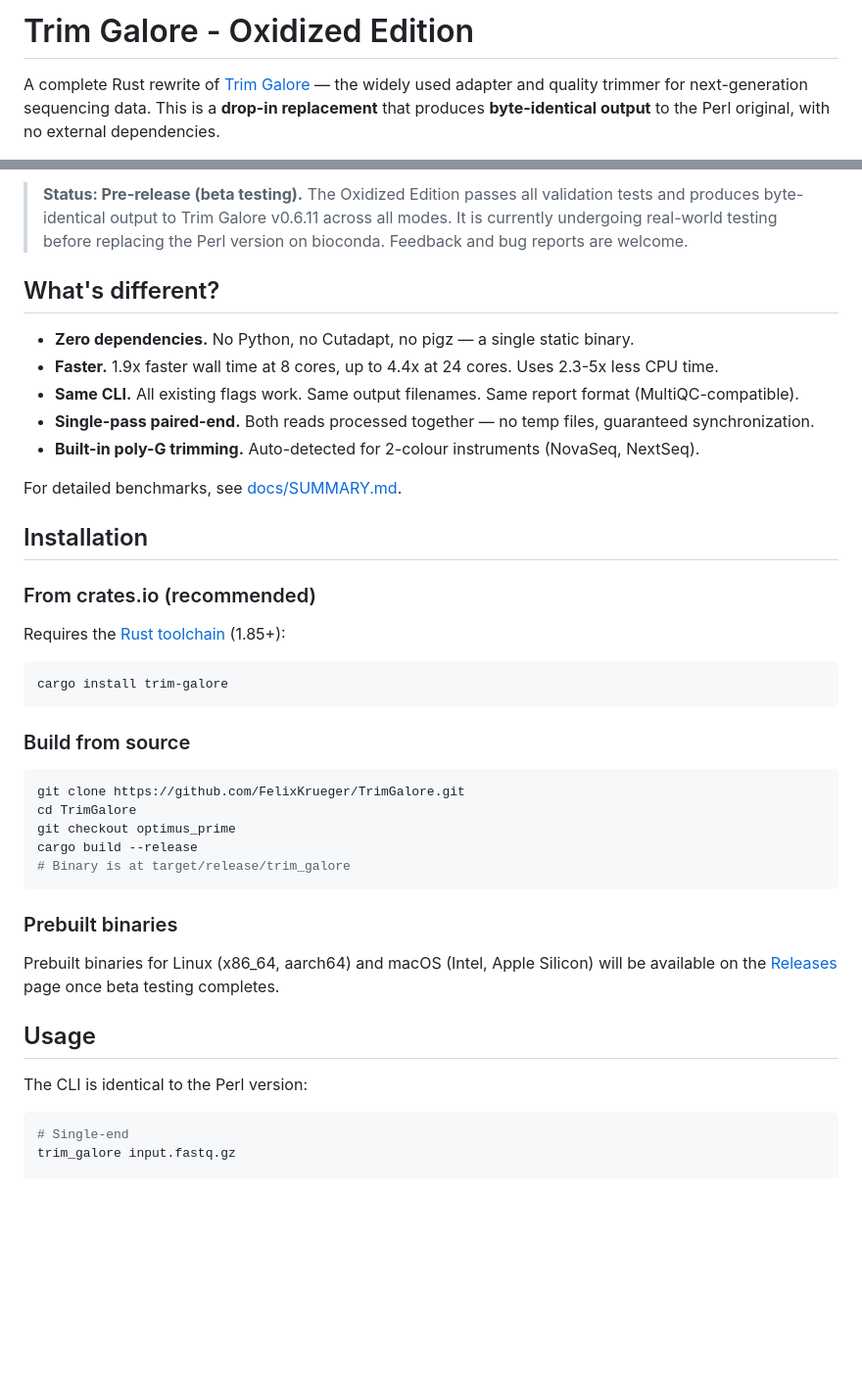
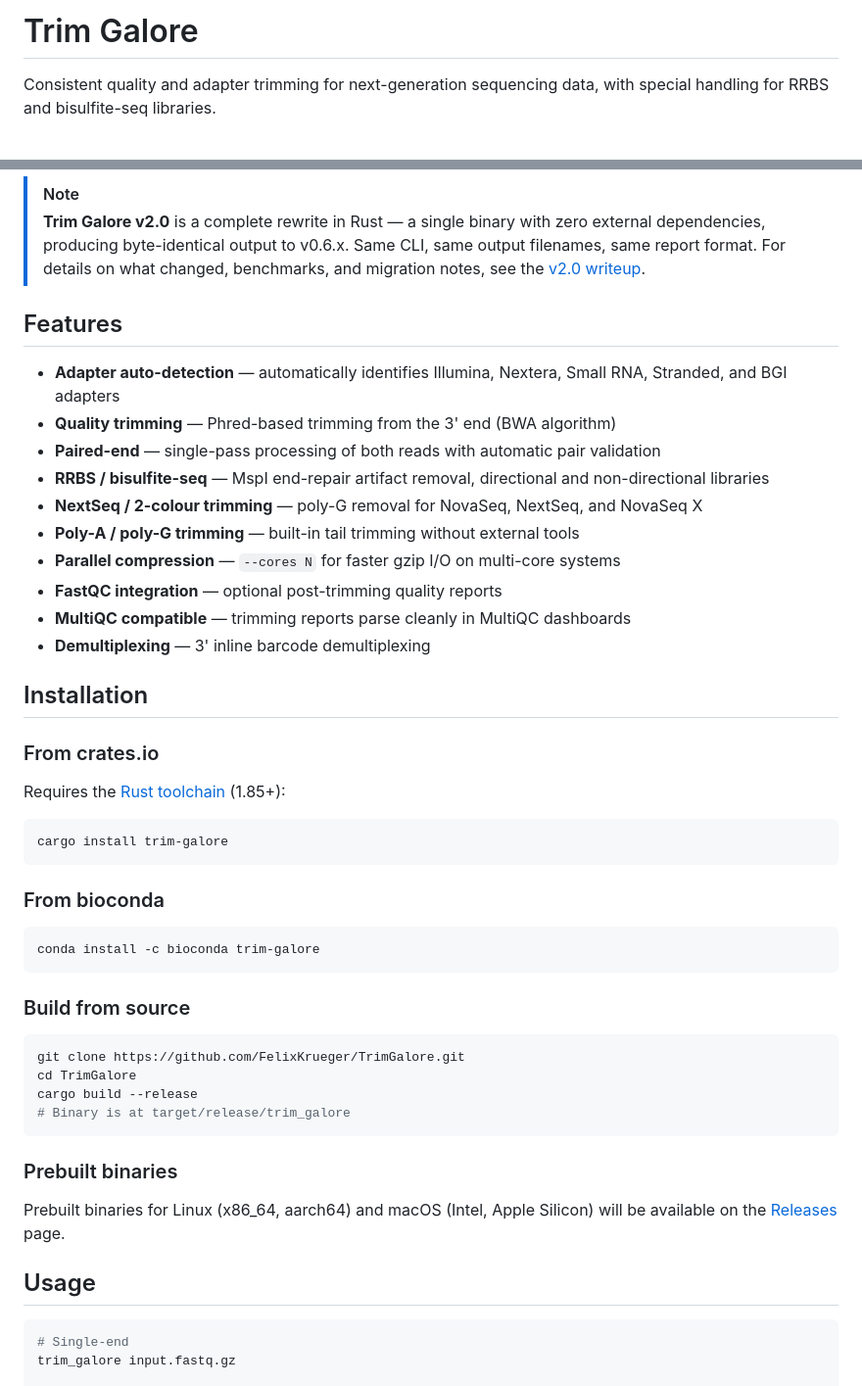
Before and after one commit to FelixKrueger/TrimGalore, a Markdown page: README.md, 2 parts joined by grey strips. Shown at 98% size. GitHub-like rendering; blank space fills up the shorter version.

````diff
--- a/README.md
+++ b/README.md
@@ -1,6 +1,6 @@
-# Trim Galore - Oxidized Edition
+# Trim Galore
 
-A complete Rust rewrite of [Trim Galore](https://github.com/FelixKrueger/TrimGalore/tree/master) — the widely used adapter and quality trimmer for next-generation sequencing data. This is a **drop-in replacement** that produces **byte-identical output** to the Perl original, with no external dependencies.
+Consistent quality and adapter trimming for next-generation sequencing data, with special handling for RRBS and bisulfite-seq libraries.
 
 [![CI](https://github.com/FelixKrueger/TrimGalore/actions/workflows/ci.yml/badge.svg?branch=optimus_prime)](https://github.com/FelixKrueger/TrimGalore/actions/workflows/ci.yml)
 [![Crates.io](https://img.shields.io/crates/v/trim-galore)](https://crates.io/crates/trim-galore)
@@ -7,19 +8,23 @@ A complete Rust rewrite of [Trim Galore](https://github.com/FelixKrueger/TrimGal
 
-> **Status: Pre-release (beta testing).** The Oxidized Edition passes all validation tests and produces byte-identical output to Trim Galore v0.6.11 across all modes. It is currently undergoing real-world testing before replacing the Perl version on bioconda. Feedback and bug reports are welcome.
+> [!NOTE]
+> **Trim Galore v2.0** is a complete rewrite in Rust — a single binary with zero external dependencies, producing byte-identical output to v0.6.x. Same CLI, same output filenames, same report format. For details on what changed, benchmarks, and migration notes, see the [v2.0 writeup](docs/SUMMARY.md).
 
-## What's different?
+## Features
 
-- **Zero dependencies.** No Python, no Cutadapt, no pigz — a single static binary.
-- **Faster.** 1.9x faster wall time at 8 cores, up to 4.4x at 24 cores. Uses 2.3-5x less CPU time.
-- **Same CLI.** All existing flags work. Same output filenames. Same report format (MultiQC-compatible).
-- **Single-pass paired-end.** Both reads processed together — no temp files, guaranteed synchronization.
-- **Built-in poly-G trimming.** Auto-detected for 2-colour instruments (NovaSeq, NextSeq).
-
-For detailed benchmarks, see [docs/SUMMARY.md](docs/SUMMARY.md).
+- **Adapter auto-detection** — automatically identifies Illumina, Nextera, Small RNA, Stranded, and BGI adapters
+- **Quality trimming** — Phred-based trimming from the 3' end (BWA algorithm)
+- **Paired-end** — single-pass processing of both reads with automatic pair validation
+- **RRBS / bisulfite-seq** — MspI end-repair artifact removal, directional and non-directional libraries
+- **NextSeq / 2-colour trimming** — poly-G removal for NovaSeq, NextSeq, and NovaSeq X
+- **Poly-A / poly-G trimming** — built-in tail trimming without external tools
+- **Parallel compression** — `--cores N` for faster gzip I/O on multi-core systems
+- **FastQC integration** — optional post-trimming quality reports
+- **MultiQC compatible** — trimming reports parse cleanly in MultiQC dashboards
+- **Demultiplexing** — 3' inline barcode demultiplexing
 
 ## Installation
 
-### From crates.io (recommended)
+### From crates.io
 
 Requires the [Rust toolchain](https://rustup.rs/) (1.85+):
 
@@ -27,23 +32,26 @@ Requires the [Rust toolchain](https://rustup.rs/) (1.85+):
 cargo install trim-galore
 ```
 
+### From bioconda
+
+```bash
+conda install -c bioconda trim-galore
+```
+
 ### Build from source
 
 ```bash
 git clone https://github.com/FelixKrueger/TrimGalore.git
 cd TrimGalore
-git checkout optimus_prime
 cargo build --release
 # Binary is at target/release/trim_galore
 ```
 
 ### Prebuilt binaries
 
-Prebuilt binaries for Linux (x86_64, aarch64) and macOS (Intel, Apple Silicon) will be available on the [Releases](https://github.com/FelixKrueger/TrimGalore/releases) page once beta testing completes.
+Prebuilt binaries for Linux (x86_64, aarch64) and macOS (Intel, Apple Silicon) will be available on the [Releases](https://github.com/FelixKrueger/TrimGalore/releases) page.
 
 ## Usage
-
-The CLI is identical to the Perl version:
 
 ```bash
 # Single-end
````
Also changed, not shown: other parts of README.md (+10 -20 lines).
